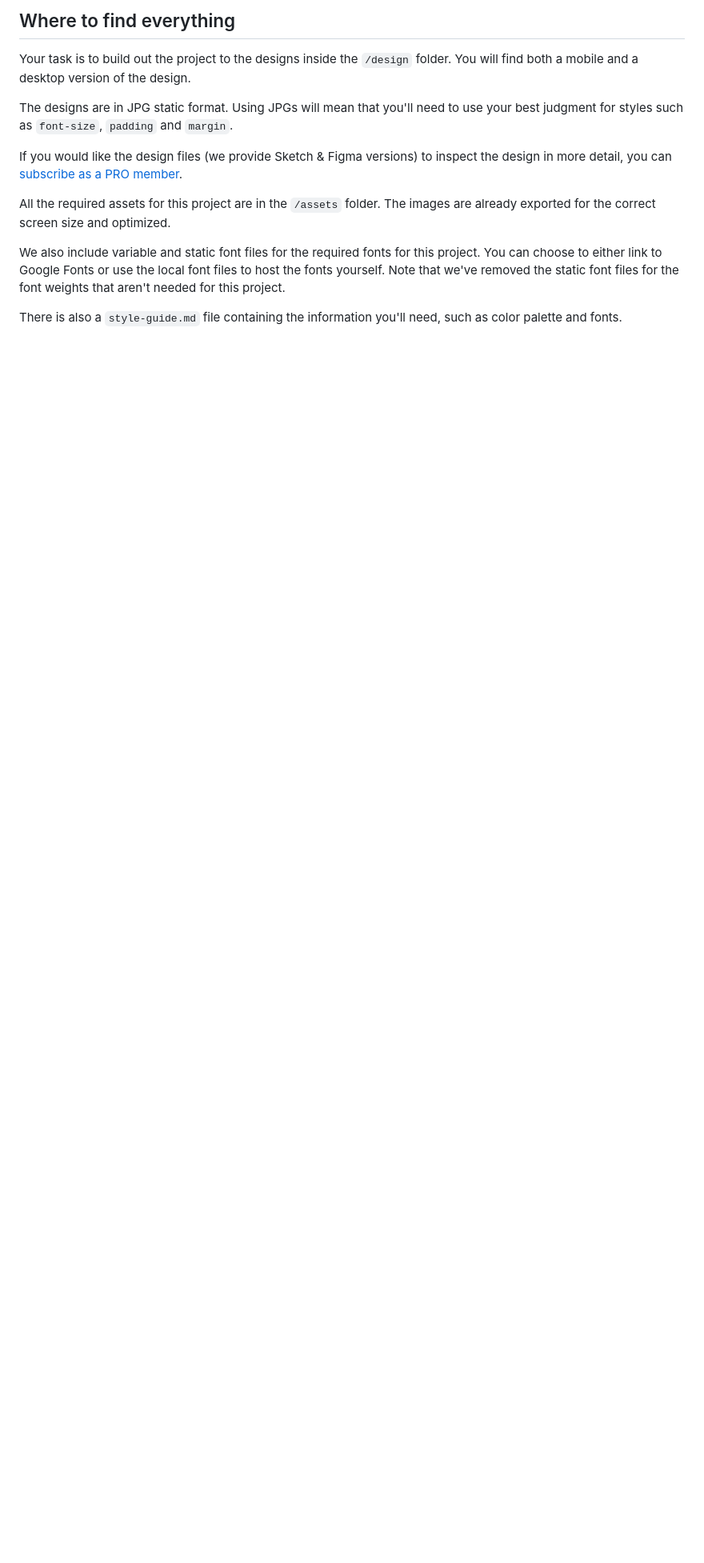
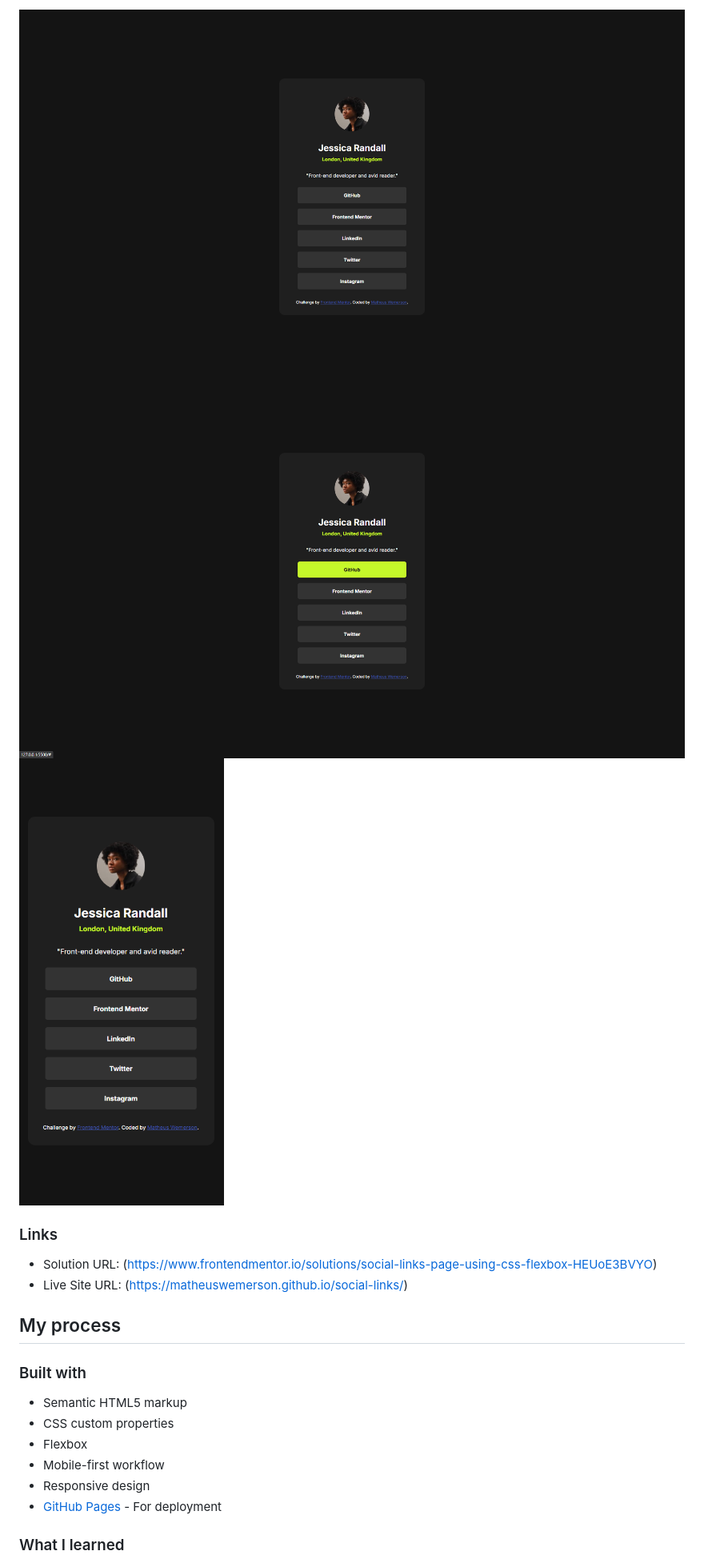
Before and after one commit to matheuswemerson/social-links, a Markdown page: README.md, the part around the change printed below. Shown: that part at 80% size. Rendered like a GitHub page; pictures changed too: screenshot_active_states.png (added); blank space fills up the shorter version.

Commit message:
Finalized project social links profile

```diff
--- a/README.md
+++ b/README.md
@@ -24,15 +28,23 @@ Want some support on the challenge? [Join our community](https://www.frontendmen
 
-## Where to find everything
+![](./screenshot_desktop.png)
+![](./screenshot_active_states.png)
+![](./screenshot_mobile.png)
 
-Your task is to build out the project to the designs inside the `/design` folder. You will find both a mobile and a desktop version of the design.
+### Links
 
-The designs are in JPG static format. Using JPGs will mean that you'll need to use your best judgment for styles such as `font-size`, `padding` and `margin`.
+- Solution URL: (https://www.frontendmentor.io/solutions/social-links-page-using-css-flexbox-HEUoE3BVYO)
+- Live Site URL: (https://matheuswemerson.github.io/social-links/)
 
-If you would like the design files (we provide Sketch & Figma versions) to inspect the design in more detail, you can [subscribe as a PRO member](https://www.frontendmentor.io/pro).
+## My process
 
-All the required assets for this project are in the `/assets` folder. The images are already exported for the correct screen size and optimized.
+### Built with
 
-We also include variable and static font files for the required fonts for this project. You can choose to either link to Google Fonts or use the local font files to host the fonts yourself. Note that we've removed the static font files for the font weights that aren't needed for this project.
+- Semantic HTML5 markup
+- CSS custom properties
+- Flexbox
+- Mobile-first workflow
+- Responsive design
+- [GitHub Pages](https://pages.github.com/) - For deployment
 
-There is also a `style-guide.md` file containing the information you'll need, such as color palette and fonts.
+### What I learned
 
```
Also changed, not shown: other parts of README.md (+74 -60 lines), README-template.md (deleted, +0 -110 lines), style-guide.md (deleted, +0 -33 lines), 1 other file.
